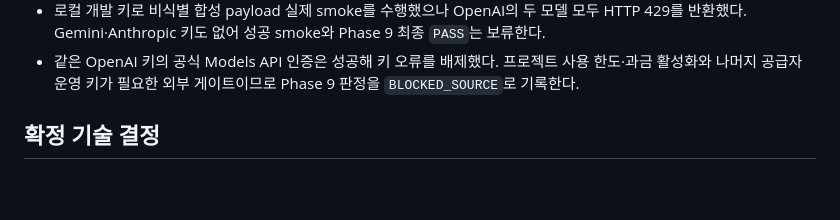
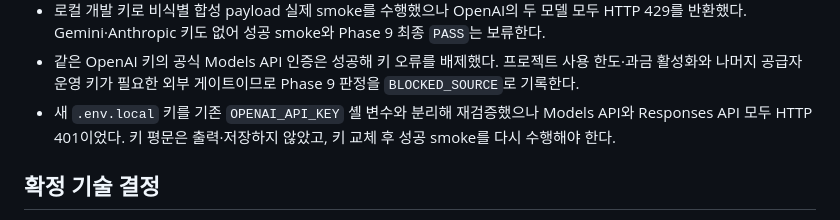
Before and after one commit to memilmuk82/junior-college-admission, a Markdown page: DEVELOPMENT_LOG.md, the part around the change. Drawn GitHub-style; blank space fills up the shorter version.

```diff
--- a/DEVELOPMENT_LOG.md
+++ b/DEVELOPMENT_LOG.md
@@ -181,6 +181,7 @@
 - 최종 회귀에서 단위 217건, PostgreSQL 통합 52건과 Chromium BYOK·상담 E2E 5건, Ruff·포맷·mypy·규칙·민감자료 검사를 통과했다.
 - 로컬 개발 키로 비식별 합성 payload 실제 smoke를 수행했으나 OpenAI의 두 모델 모두 HTTP 429를 반환했다. Gemini·Anthropic 키도 없어 성공 smoke와 Phase 9 최종 `PASS`는 보류한다.
 - 같은 OpenAI 키의 공식 Models API 인증은 성공해 키 오류를 배제했다. 프로젝트 사용 한도·과금 활성화와 나머지 공급자 운영 키가 필요한 외부 게이트이므로 Phase 9 판정을 `BLOCKED_SOURCE`로 기록한다.
+- 새 `.env.local` 키를 기존 `OPENAI_API_KEY` 셸 변수와 분리해 재검증했으나 Models API와 Responses API 모두 HTTP 401이었다. 키 평문은 출력·저장하지 않았고, 키 교체 후 성공 smoke를 다시 수행해야 한다.
 
 ## 확정 기술 결정
 
```
Also changed, not shown: PROJECT_STATUS.md (+1 -1 lines), docs/BYOK_AI.md (+1 -1 lines).
